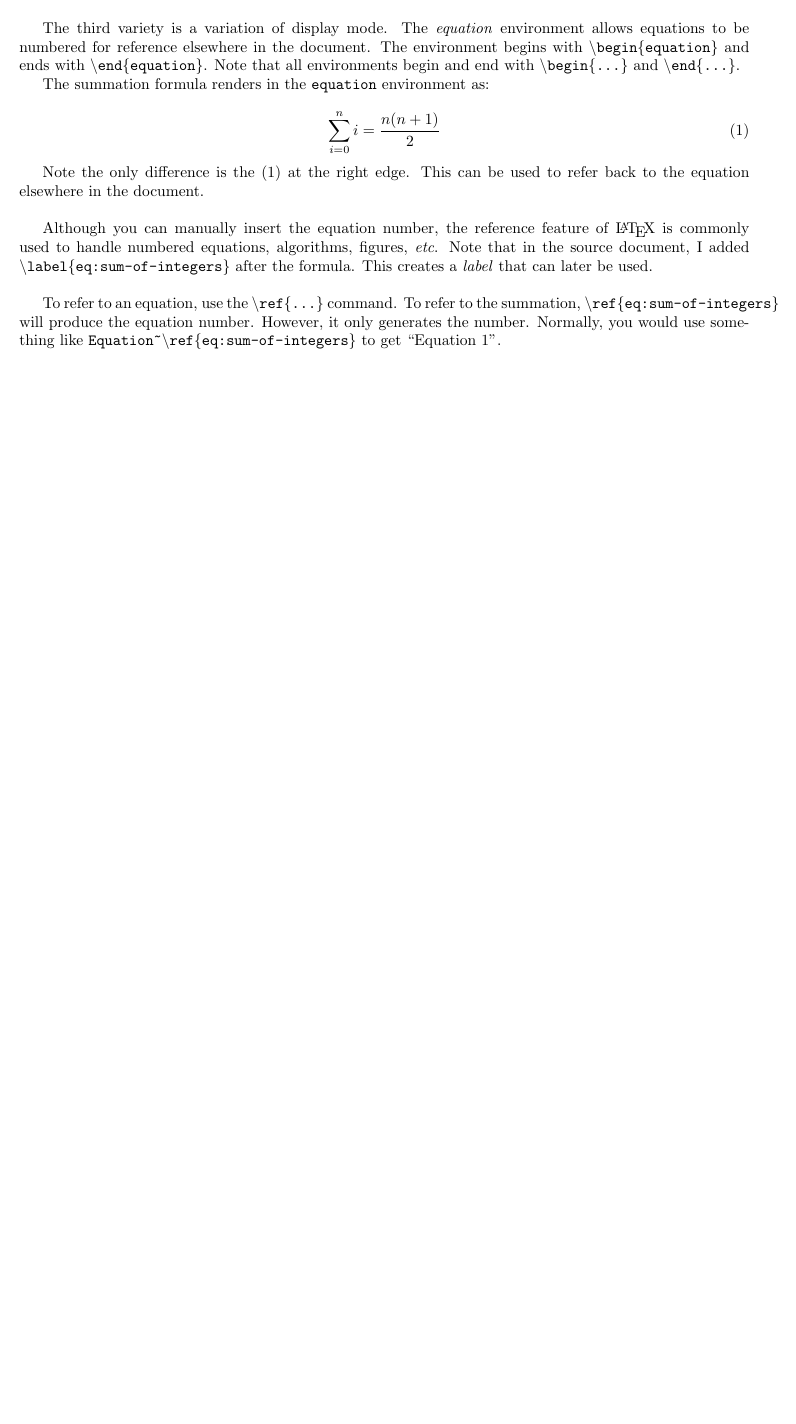
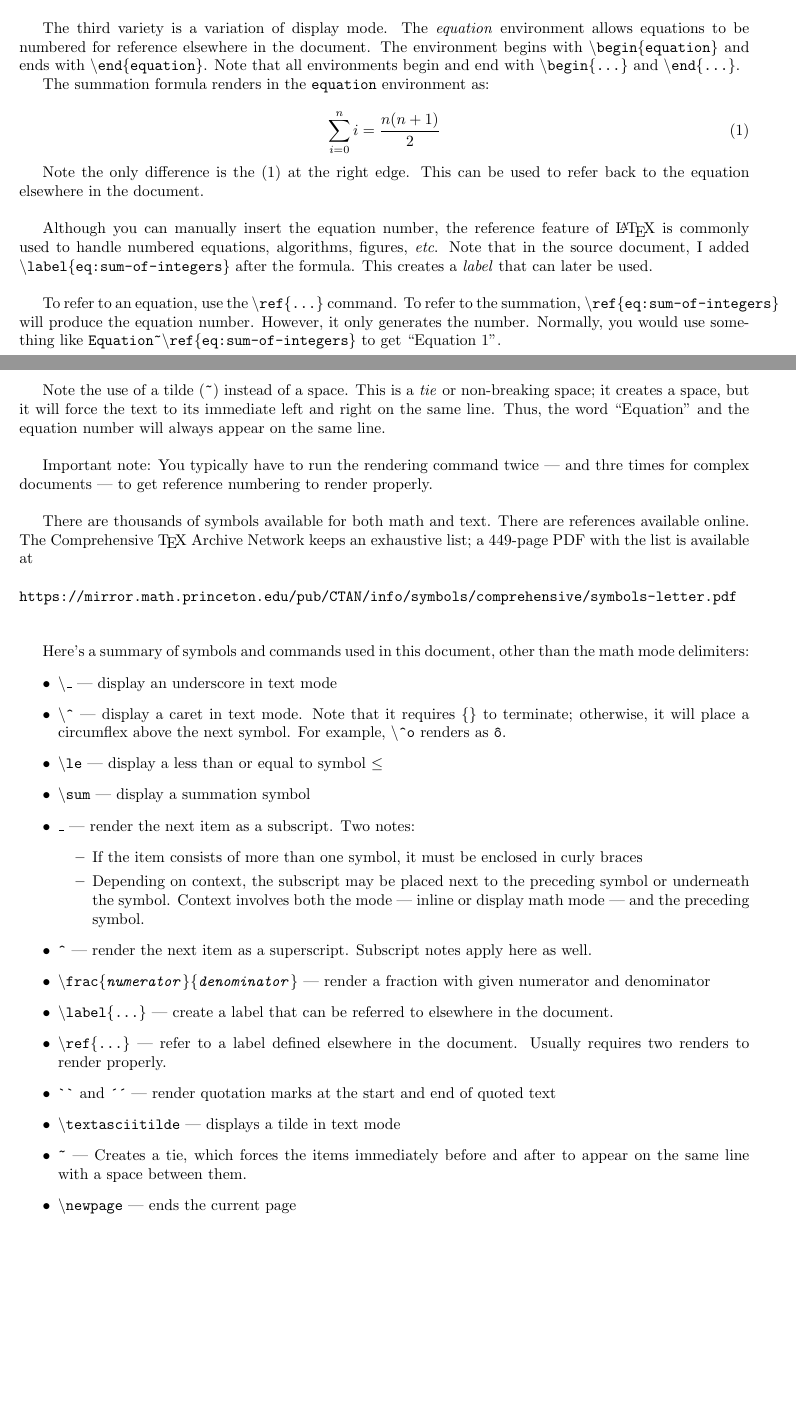
Before and after one commit to SnowyOwl000/3710.s23.public, a LaTeX problem sheet (LaTeX Examples/Math Mode/mathmode.tex): part of the page before the commit and two parts of pages 1 and 2 of 2 after it, the two joined at a grey line, cut so that both start at the same text, the shorter picture padded with empty space. The pictures show the PDF file LaTeX Examples/Math Mode/mathmode.pdf that the author committed with the source.

Commit message:
added math mode document

```diff
--- a/LaTeX Examples/Math Mode/mathmode.tex
+++ b/LaTeX Examples/Math Mode/mathmode.tex
@@ -82,9 +82,54 @@ To refer to an equation, use the {\tt \textbackslash ref\{\ldots\}} command.
 To refer to the summation, {\tt \textbackslash ref\{eq:sum-of-integers\}} will
 produce the equation number. However, it only generates the number. Normally,
 you would use something like {\tt Equation\textasciitilde \textbackslash ref%
-\{eq:sum-of-integers\}} to get ``Equation~\ref{eq:sum-of-integers}''.\\
+\{eq:sum-of-integers\}} to get ``Equation~\ref{eq:sum-of-integers}''.\newpage
+
+Note the use of a tilde ({\tt \textasciitilde}) instead of a space. This is a
+\emph{tie} or non-breaking space; it creates a space, but it will force the text
+to its immediate left and right on the same line. Thus, the word ``Equation''
+and the equation number will always appear on the same line.\\
 
 Important note: You typically have to run the rendering command twice --- and
 thre times for complex documents --- to get reference numbering to render
-properly.
+properly.\\
+
+There are thousands of symbols available for both math and text. There are
+references available online. The Comprehensive \TeX{} Archive Network keeps an
+exhaustive list; a 449-page PDF with the list is available at\\[12pt]
+{\tt https://mirror.math.princeton.edu/pub/CTAN/info/symbols/comprehensive/%
+symbols-letter.pdf}\\[12pt]
+
+Here's a summary of symbols and commands used in this document, other than the
+math mode delimiters:
+\begin{itemize}
+  \item {\tt \textbackslash \_} --- display an underscore in text mode
+  \item {\tt \textbackslash \^{}} --- display a caret in text mode. Note that it
+  requires {\tt \{\}} to terminate; otherwise, it will place a circumflex above
+  the next symbol. For example, {\tt \textbackslash \^{}o} renders as {\tt \^o}.
+  \item {\tt \textbackslash le} --- display a less than or equal to symbol $\le$
+  \item {\tt \textbackslash sum} --- display a summation symbol
+  \item {\tt \_} --- render the next item as a subscript. Two notes:
+  \begin{itemize}
+    \item If the item consists of more than one symbol, it must be enclosed in
+    curly braces
+    \item Depending on context, the subscript may be placed next to the
+    preceding symbol or underneath the symbol. Context involves both the mode
+    --- inline or display math mode --- and the preceding symbol.
+  \end{itemize}
+  \item {\tt \^{}} --- render the next item as a superscript. Subscript notes
+  apply here as well.
+  \item {\tt \textbackslash frac\{\emph{numerator}\}\{\emph{denominator}\}} ---
+  render a fraction with given numerator and denominator
+  \item {\tt \textbackslash label\{\ldots\}} --- create a label that can be
+  referred to elsewhere in the document.
+  \item {\tt \textbackslash ref\{\ldots\}} --- refer to a label defined
+  elsewhere in the document. Usually requires two renders to render properly.
+  \item {\tt \`{}\`{}} and {\tt \'{}\'{}} --- render quotation marks at the
+  start and end of quoted text
+  \item {\tt \textbackslash textasciitilde} --- displays a tilde in text mode
+  \item {\tt \textasciitilde} --- Creates a tie, which forces the items
+  immediately before and after to appear on the same line with a space between
+  them.
+  \item {\tt \textbackslash newpage} --- ends the current page
+\end{itemize}
 \end{document}
```
Also changed, not shown: LaTeX Examples/Math Mode/mathmode.pdf.
